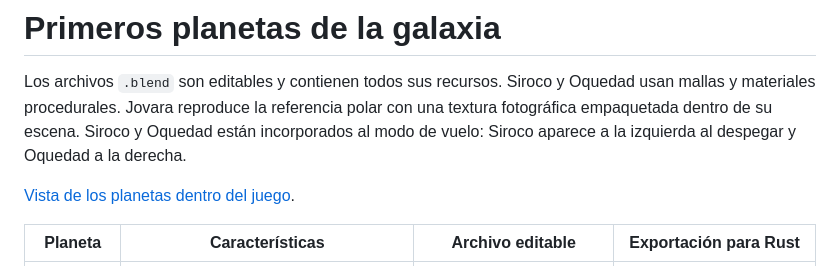
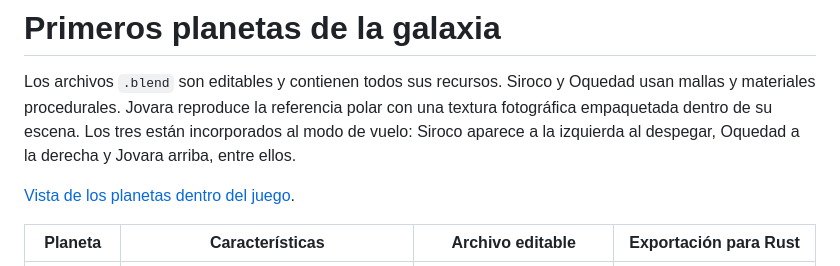
Before and after one commit to J05U3oAr/Proyecto_3_Graficas, a Markdown page: assets/planets/README.md, the part around the change. GitHub-like rendering.

```diff
--- a/assets/planets/README.md
+++ b/assets/planets/README.md
@@ -2,8 +2,9 @@
 
 Los archivos `.blend` son editables y contienen todos sus recursos. Siroco y Oquedad
 usan mallas y materiales procedurales. Jovara reproduce la referencia polar con una
-textura fotográfica empaquetada dentro de su escena. Siroco y Oquedad están incorporados al modo de vuelo:
-Siroco aparece a la izquierda al despegar y Oquedad a la derecha.
+textura fotográfica empaquetada dentro de su escena. Los tres están incorporados
+al modo de vuelo: Siroco aparece a la izquierda al despegar, Oquedad a la derecha
+y Jovara arriba, entre ellos.
 
 [Vista de los planetas dentro del juego](previews/en-vuelo.png).
 
```
Also changed, not shown: README.md (+10 -2 lines), assets/planets/previews/en-vuelo.png, 1 other file.
